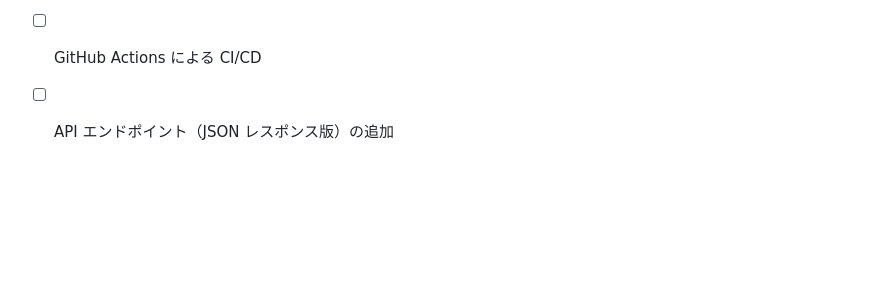
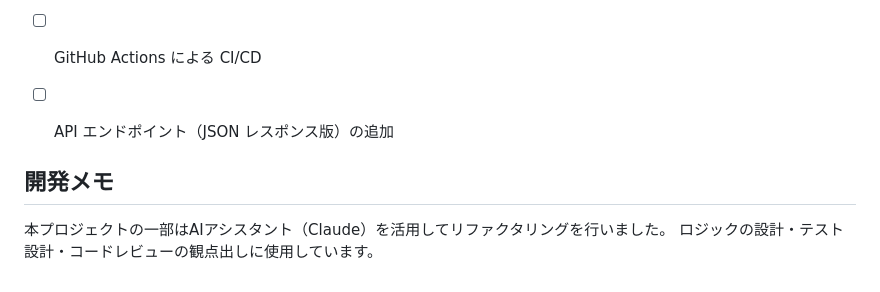
Before and after one commit to gizmo-lit-py/NextTrackAssist, a Markdown page: README.md, the part around one of its changes. Drawn GitHub-style; blank space fills up the shorter version.

```diff
--- a/README.md
+++ b/README.md
@@ -269,3 +271,9 @@ tests/test_tracks.py  ..............  # CRUD・推薦・バリデーションテ
 - [ ] AWS EC2 への本番デプロイ
 - [ ] GitHub Actions による CI/CD
 - [ ] API エンドポイント（JSON レスポンス版）の追加
+
+
+## 開発メモ
+
+本プロジェクトの一部はAIアシスタント（Claude）を活用してリファクタリングを行いました。
+ロジックの設計・テスト設計・コードレビューの観点出しに使用しています。
```
Also changed, not shown: other parts of README.md (+2 -0 lines).
